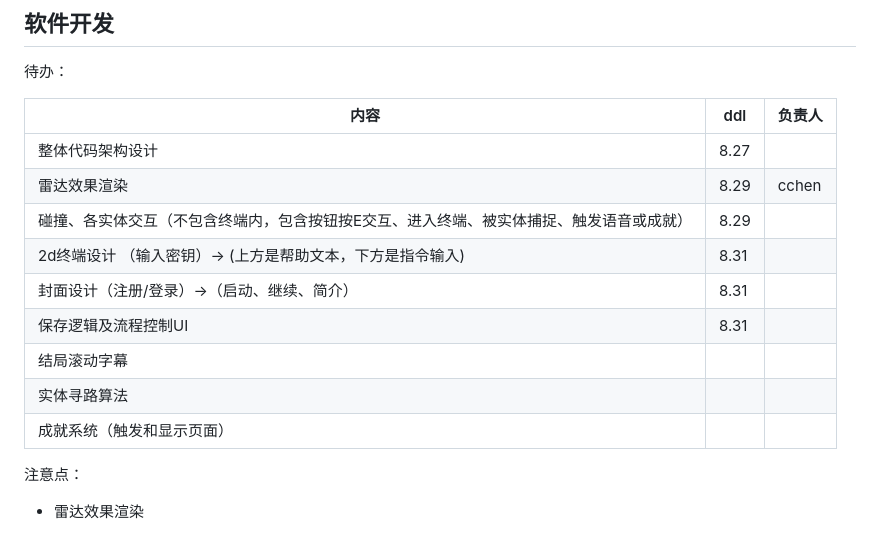
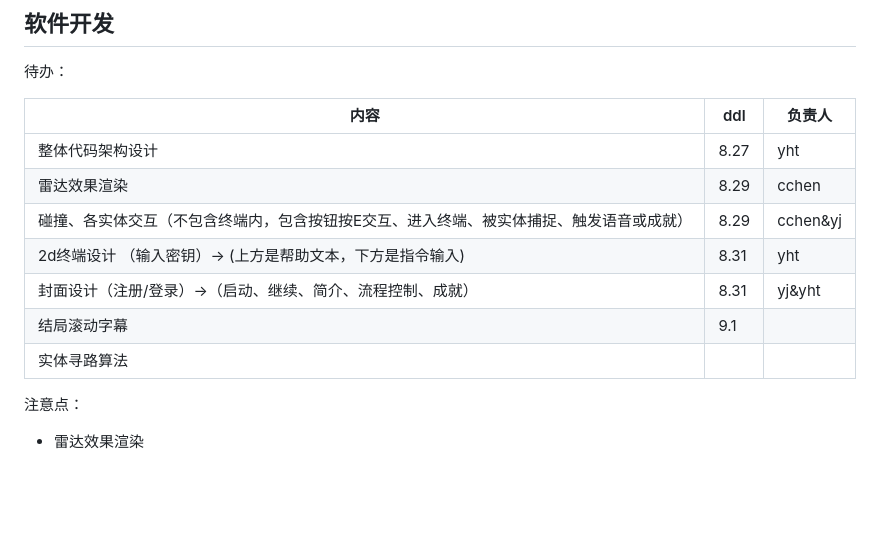
Before and after one commit to yht0511/Terminus, a Markdown page: README.md, the part around the change. Drawn GitHub-style; blank space fills up the shorter version.

Commit message:
Revise game development planning in README
Updated game development plan with new tasks and deadlines.

```diff
--- a/README.md
+++ b/README.md
@@ -8,15 +8,13 @@
 
 | 内容                                                         | ddl  | 负责人 |
 | ------------------------------------------------------------ | ---- | ------ |
-| 整体代码架构设计                                             | 8.27 |    |
+| 整体代码架构设计                                             | 8.27 |  yht  |
 | 雷达效果渲染                                                 |   8.29   |   cchen     |
-| 碰撞、各实体交互（不包含终端内，包含按钮按E交互、进入终端、被实体捕捉、触发语音或成就） |   8.29   |        |
-| 2d终端设计 （输入密钥）-> (上方是帮助文本，下方是指令输入)   |   8.31   |        |
-| 封面设计（注册/登录）->（启动、继续、简介）                  |   8.31   |        |
-| 保存逻辑及流程控制UI                                         |   8.31   |        |
-| 结局滚动字幕                                                 |      |        |
+| 碰撞、各实体交互（不包含终端内，包含按钮按E交互、进入终端、被实体捕捉、触发语音或成就） |   8.29   |    cchen&yj    |
+| 2d终端设计 （输入密钥）-> (上方是帮助文本，下方是指令输入)   |   8.31   |    yht    |
+| 封面设计（注册/登录）->（启动、继续、简介、流程控制、成就）                  |   8.31   |    yj&yht    |
+| 结局滚动字幕                                                 |   9.1   |        |
 | 实体寻路算法                                                 |      |        |
-| 成就系统（触发和显示页面）                                   |      |        |
 
 注意点：
 
```
